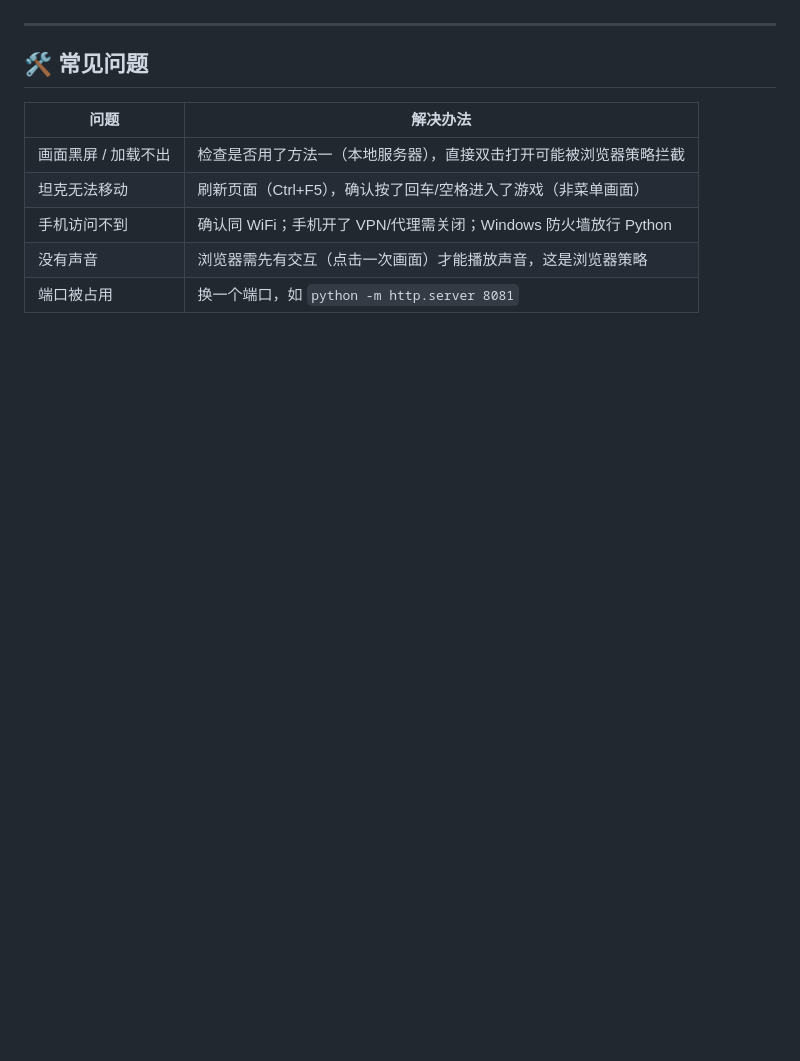
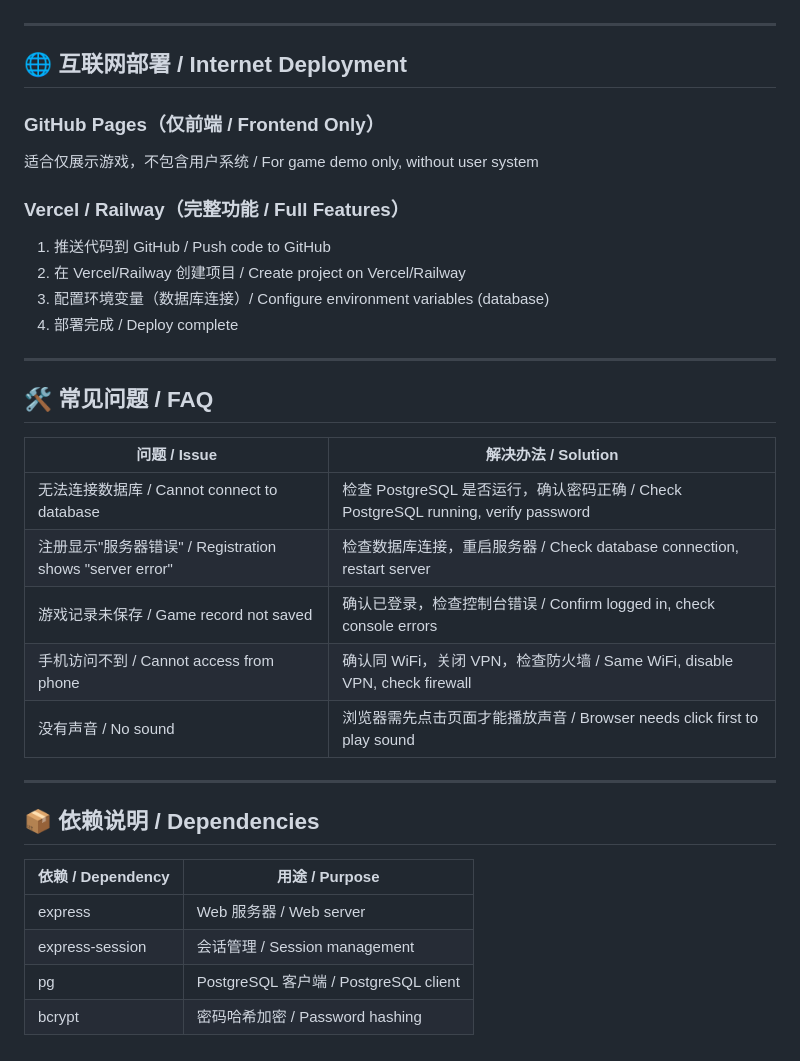
Before and after one commit to cht2006ky/Tank-Game, a Markdown page: 运行说明.md, the part around one of its changes. GitHub-like rendering; blank space fills up the shorter version.

```diff
--- a/运行说明.md
+++ b/运行说明.md
@@ -120,12 +176,38 @@
 
 ---
 
-## 🛠️ 常见问题
+## 🌐 互联网部署 / Internet Deployment
 
-| 问题 | 解决办法 |
-|------|----------|
-| 画面黑屏 / 加载不出 | 检查是否用了方法一（本地服务器），直接双击打开可能被浏览器策略拦截 |
-| 坦克无法移动 | 刷新页面（Ctrl+F5），确认按了回车/空格进入了游戏（非菜单画面） |
-| 手机访问不到 | 确认同 WiFi；手机开了 VPN/代理需关闭；Windows 防火墙放行 Python |
-| 没有声音 | 浏览器需先有交互（点击一次画面）才能播放声音，这是浏览器策略 |
-| 端口被占用 | 换一个端口，如 `python -m http.server 8081` |
+### GitHub Pages（仅前端 / Frontend Only）
+
+适合仅展示游戏，不包含用户系统 / For game demo only, without user system
+
+### Vercel / Railway（完整功能 / Full Features）
+
+1. 推送代码到 GitHub / Push code to GitHub
+2. 在 Vercel/Railway 创建项目 / Create project on Vercel/Railway
+3. 配置环境变量（数据库连接）/ Configure environment variables (database)
+4. 部署完成 / Deploy complete
+
+---
+
+## 🛠️ 常见问题 / FAQ
+
+| 问题 / Issue | 解决办法 / Solution |
+|--------------|---------------------|
+| 无法连接数据库 / Cannot connect to database | 检查 PostgreSQL 是否运行，确认密码正确 / Check PostgreSQL running, verify password |
+| 注册显示"服务器错误" / Registration shows "server error" | 检查数据库连接，重启服务器 / Check database connection, restart server |
+| 游戏记录未保存 / Game record not saved | 确认已登录，检查控制台错误 / Confirm logged in, check console errors |
+| 手机访问不到 / Cannot access from phone | 确认同 WiFi，关闭 VPN，检查防火墙 / Same WiFi, disable VPN, check firewall |
+| 没有声音 / No sound | 浏览器需先点击页面才能播放声音 / Browser needs click first to play sound |
+
+---
+
+## 📦 依赖说明 / Dependencies
+
+| 依赖 / Dependency | 用途 / Purpose |
+|-------------------|----------------|
+| express | Web 服务器 / Web server |
+| express-session | 会话管理 / Session management |
+| pg | PostgreSQL 客户端 / PostgreSQL client |
+| bcrypt | 密码哈希加密 / Password hashing |
```
Also changed, not shown: other parts of 运行说明.md (+134 -78 lines), README.md (added, +130 -0 lines).
